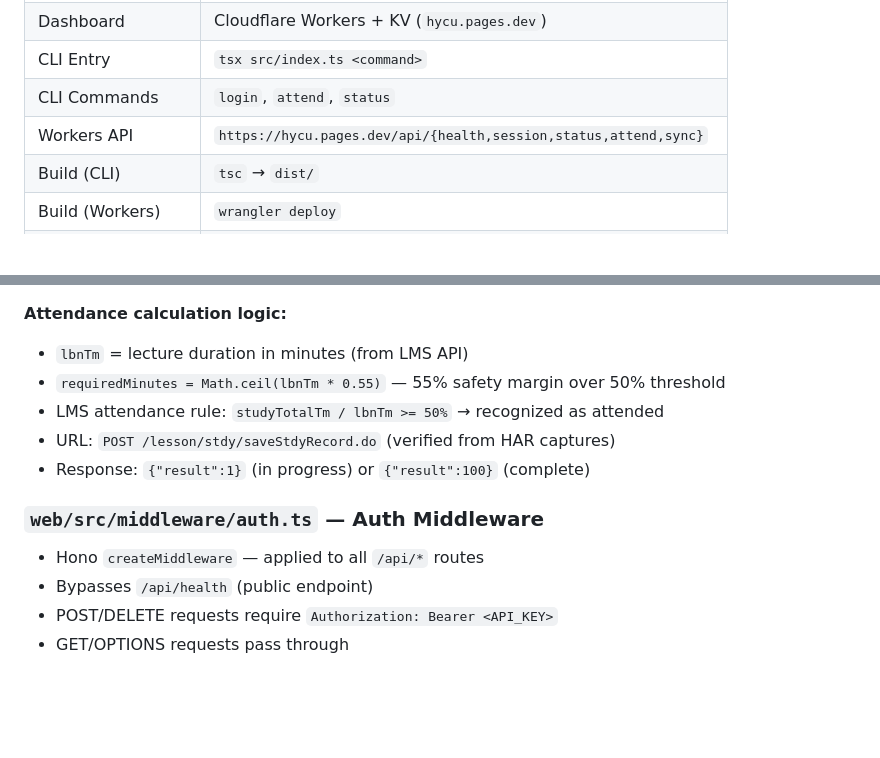
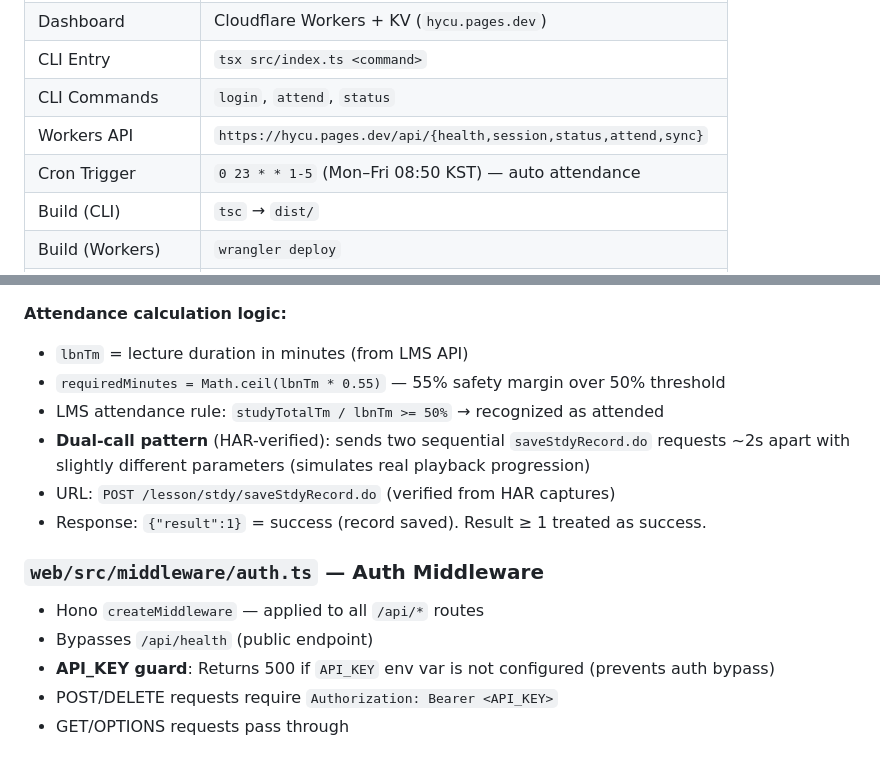
Before and after one commit to qws941/hycu, a Markdown page: AGENTS.md, 2 parts joined by grey strips. GitHub-like rendering; blank space fills up the shorter version.

```diff
--- a/AGENTS.md
+++ b/AGENTS.md
@@ -16,6 +16,7 @@ dashboard at `hycu.pages.dev`.
 | CLI Entry | `tsx src/index.ts <command>` |
 | CLI Commands | `login`, `attend`, `status` |
 | Workers API | `https://hycu.pages.dev/api/{health,session,status,attend,sync}` |
+| Cron Trigger | `0 23 * * 1-5` (Mon–Fri 08:50 KST) — auto attendance |
 | Build (CLI) | `tsc` → `dist/` |
 | Build (Workers) | `wrangler deploy` |
 | Config (CLI) | `.env` (dotenv) — credentials + FIDO keys |
@@ -205,12 +208,14 @@ KV_KEYS = { session: 'session:cookies', state: 'dashboard:state', events: 'dashb
 - `lbnTm` = lecture duration in minutes (from LMS API)
 - `requiredMinutes = Math.ceil(lbnTm * 0.55)` — 55% safety margin over 50% threshold
 - LMS attendance rule: `studyTotalTm / lbnTm >= 50%` → recognized as attended
+- **Dual-call pattern** (HAR-verified): sends two sequential `saveStdyRecord.do` requests ~2s apart with slightly different parameters (simulates real playback progression)
 - URL: `POST /lesson/stdy/saveStdyRecord.do` (verified from HAR captures)
-- Response: `{"result":1}` (in progress) or `{"result":100}` (complete)
+- Response: `{"result":1}` = success (record saved). Result ≥ 1 treated as success.
 
 ### `web/src/middleware/auth.ts` — Auth Middleware
 - Hono `createMiddleware` — applied to all `/api/*` routes
 - Bypasses `/api/health` (public endpoint)
+- **API_KEY guard**: Returns 500 if `API_KEY` env var is not configured (prevents auth bypass)
 - POST/DELETE requests require `Authorization: Bearer <API_KEY>`
 - GET/OPTIONS requests pass through
 
```
Also changed, not shown: other parts of AGENTS.md (+9 -5 lines).
